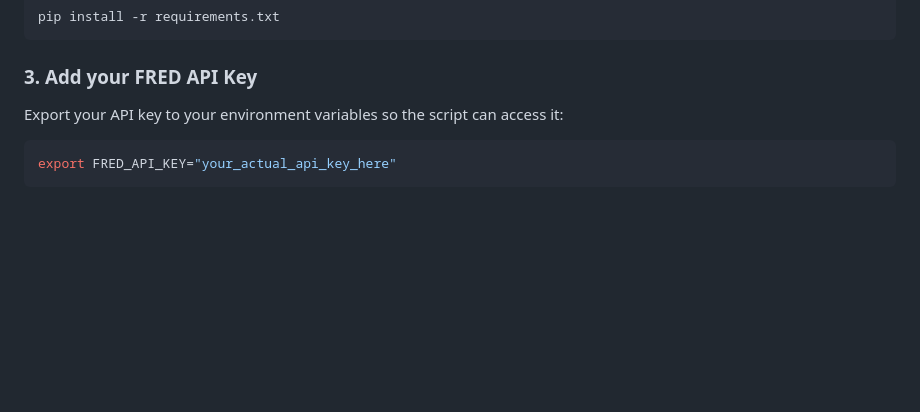
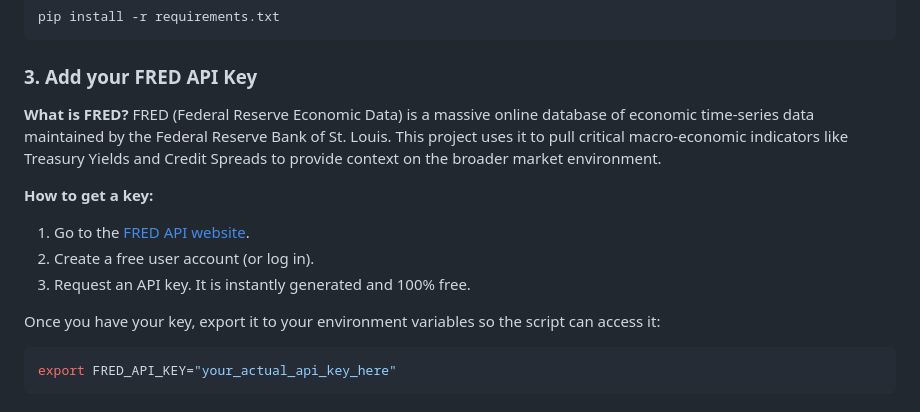
Before and after one commit to RajeshMPatel/sector_money_flow, a Markdown page: README.md, the part around the change. GitHub-like rendering; blank space fills up the shorter version.

Commit message:
More README fixes

````diff
--- a/README.md
+++ b/README.md
@@ -45,7 +45,15 @@ pip install -r requirements.txt
 ```
 
 ### 3. Add your FRED API Key
-Export your API key to your environment variables so the script can access it:
+**What is FRED?**
+FRED (Federal Reserve Economic Data) is a massive online database of economic time-series data maintained by the Federal Reserve Bank of St. Louis. This project uses it to pull critical macro-economic indicators like Treasury Yields and Credit Spreads to provide context on the broader market environment.
+
+**How to get a key:**
+1. Go to the [FRED API website](https://fred.stlouisfed.org/docs/api/api_key.html).
+2. Create a free user account (or log in).
+3. Request an API key. It is instantly generated and 100% free.
+
+Once you have your key, export it to your environment variables so the script can access it:
 ```bash
 export FRED_API_KEY="your_actual_api_key_here"
 ```
````
